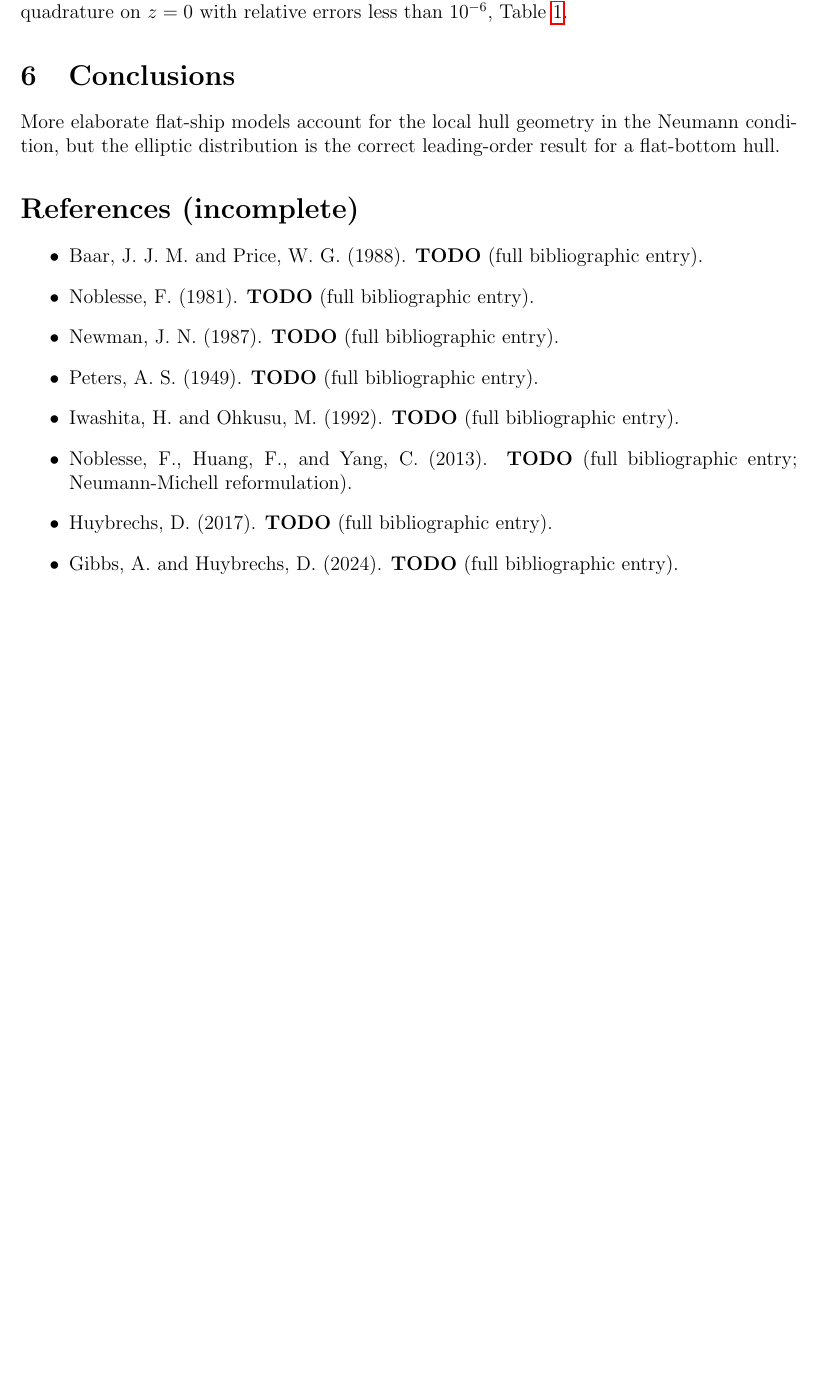
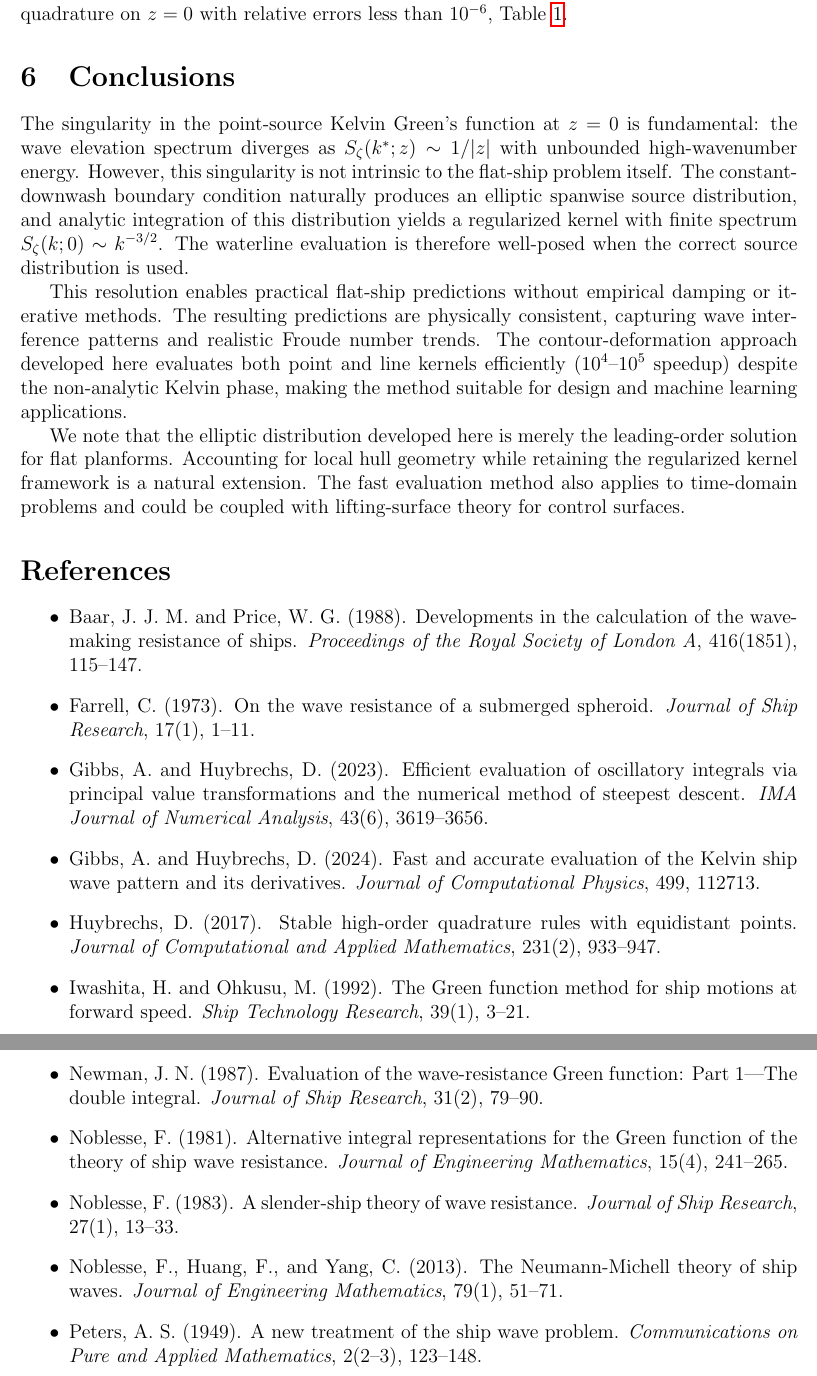
Before and after one commit to weymouth/KelvinFlatShip, a LaTeX paper (tex/KelvinGreenWriteup.tex): part of page 10 of 10 before the commit and two parts of pages 10 and 11 of 11 after it, the two joined at a grey line, cut so that both start at the same text, the shorter picture padded with empty space. Compiled offline with pdfLaTeX.

```diff
--- a/tex/KelvinGreenWriteup.tex
+++ b/tex/KelvinGreenWriteup.tex
@@ -252,19 +253,36 @@
 
 \section{Conclusions}
 
-More elaborate flat-ship models account for the local hull geometry in the Neumann condition, but the elliptic distribution is the correct leading-order result for a flat-bottom hull.
+The singularity in the point-source Kelvin Green's function at $z=0$ is fundamental: the wave elevation spectrum diverges as $S_\zeta(k^*;z)\sim 1/|z|$ with unbounded high-wavenumber energy. However, this singularity is not intrinsic to the flat-ship problem itself. The constant-downwash boundary condition naturally produces an elliptic spanwise source distribution, and analytic integration of this distribution yields a regularized kernel with finite spectrum $S_\zeta(k;0)\sim k^{-3/2}$. The waterline evaluation is therefore well-posed when the correct source distribution is used.
 
-\section*{References (incomplete)}
+This resolution enables practical flat-ship predictions without empirical damping or iterative methods. The resulting predictions are physically consistent, capturing wave interference patterns and realistic Froude number trends. The contour-deformation approach developed here evaluates both point and line kernels efficiently ($10^4$--$10^5$ speedup) despite the non-analytic Kelvin phase, making the method suitable for design and machine learning applications.
+
+We note that the elliptic distribution developed here is merely the leading-order solution for flat planforms. Accounting for local hull geometry while retaining the regularized kernel framework is a natural extension. The fast evaluation method also applies to time-domain problems and could be coupled with lifting-surface theory for control surfaces.
+
+\section*{References}
 
 \begin{itemize}
-    \item Baar, J. J. M. and Price, W. G. (1988). \textbf{TODO} (full bibliographic entry).
-    \item Noblesse, F. (1981). \textbf{TODO} (full bibliographic entry).
-    \item Newman, J. N. (1987). \textbf{TODO} (full bibliographic entry).
-    \item Peters, A. S. (1949). \textbf{TODO} (full bibliographic entry).
-    \item Iwashita, H. and Ohkusu, M. (1992). \textbf{TODO} (full bibliographic entry).
-    \item Noblesse, F., Huang, F., and Yang, C. (2013). \textbf{TODO} (full bibliographic entry; Neumann-Michell reformulation).
-    \item Huybrechs, D. (2017). \textbf{TODO} (full bibliographic entry).
-    \item Gibbs, A. and Huybrechs, D. (2024). \textbf{TODO} (full bibliographic entry).
+    \item Baar, J. J. M. and Price, W. G. (1988). Developments in the calculation of the wavemaking resistance of ships. \textit{Proceedings of the Royal Society of London A}, 416(1851), 115--147.
+
+    \item Farrell, C. (1973). On the wave resistance of a submerged spheroid. \textit{Journal of Ship Research}, 17(1), 1--11.
+
+    \item Gibbs, A. and Huybrechs, D. (2023). Efficient evaluation of oscillatory integrals via principal value transformations and the numerical method of steepest descent. \textit{IMA Journal of Numerical Analysis}, 43(6), 3619--3656.
+
+    \item Gibbs, A. and Huybrechs, D. (2024). Fast and accurate evaluation of the Kelvin ship wave pattern and its derivatives. \textit{Journal of Computational Physics}, 499, 112713.
+
+    \item Huybrechs, D. (2017). Stable high-order quadrature rules with equidistant points. \textit{Journal of Computational and Applied Mathematics}, 231(2), 933--947.
+
+    \item Iwashita, H. and Ohkusu, M. (1992). The Green function method for ship motions at forward speed. \textit{Ship Technology Research}, 39(1), 3--21.
+
+    \item Newman, J. N. (1987). Evaluation of the wave-resistance Green function: Part 1---The double integral. \textit{Journal of Ship Research}, 31(2), 79--90.
+
+    \item Noblesse, F. (1981). Alternative integral representations for the Green function of the theory of ship wave resistance. \textit{Journal of Engineering Mathematics}, 15(4), 241--265.
+
+    \item Noblesse, F. (1983). A slender-ship theory of wave resistance. \textit{Journal of Ship Research}, 27(1), 13--33.
+
+    \item Noblesse, F., Huang, F., and Yang, C. (2013). The Neumann-Michell theory of ship waves. \textit{Journal of Engineering Mathematics}, 79(1), 51--71.
+
+    \item Peters, A. S. (1949). A new treatment of the ship wave problem. \textit{Communications on Pure and Applied Mathematics}, 2(2--3), 123--148.
 \end{itemize}
 
 \end{document}
```
Also changed, not shown: make_figures/wave_drag.png, tex/flat_ship_schematic.svg (added), tex/KelvinGreenWriteup.tex (31 more changed lines), 1 other file.
